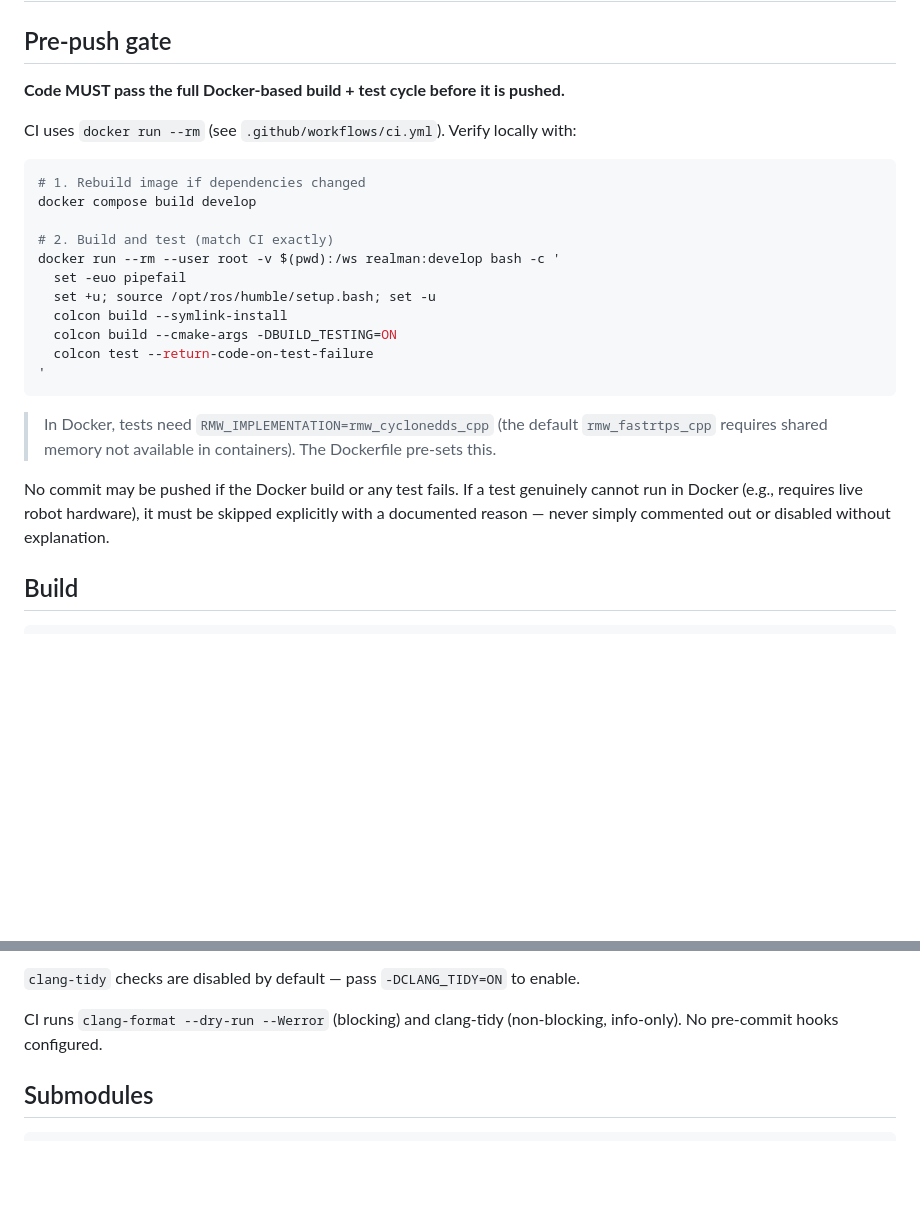
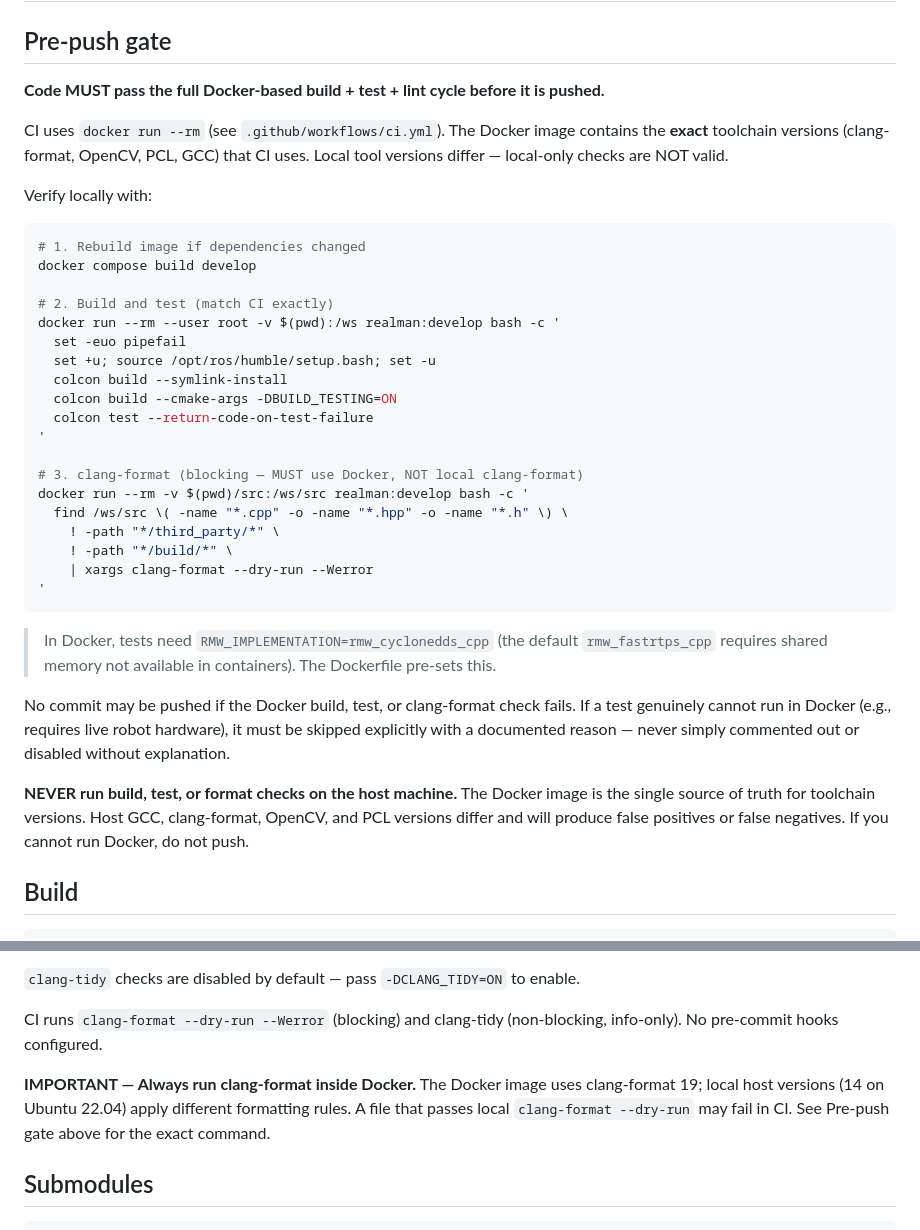
Before and after one commit to sunyuming53-byte/the_first_box, a Markdown page: AGENTS.md, 2 parts joined by grey strips. Rendered like a GitHub page; blank space fills up the shorter version.

Commit message:
docs: enforce Docker-only verification in AGENTS.md
Add explicit clang-format gate to pre-push checklist. Warn that
local clang-format 14 ≠ Docker clang-format 19. Mandate ALL build,
test, and lint checks run exclusively in Docker.

````diff
--- a/AGENTS.md
+++ b/AGENTS.md
@@ -2,9 +2,13 @@
 
 ## Pre-push gate
 
-**Code MUST pass the full Docker-based build + test cycle before it is pushed.**
+**Code MUST pass the full Docker-based build + test + lint cycle before it is pushed.**
 
-CI uses `docker run --rm` (see `.github/workflows/ci.yml`). Verify locally with:
+CI uses `docker run --rm` (see `.github/workflows/ci.yml`). The Docker image
+contains the **exact** toolchain versions (clang-format, OpenCV, PCL, GCC) that
+CI uses. Local tool versions differ — local-only checks are NOT valid.
+
+Verify locally with:
 
 ```bash
 # 1. Rebuild image if dependencies changed
@@ -18,16 +22,29 @@ docker run --rm --user root -v $(pwd):/ws realman:develop bash -c '
   colcon build --cmake-args -DBUILD_TESTING=ON
   colcon test --return-code-on-test-failure
 '
+
+# 3. clang-format (blocking — MUST use Docker, NOT local clang-format)
+docker run --rm -v $(pwd)/src:/ws/src realman:develop bash -c '
+  find /ws/src \( -name "*.cpp" -o -name "*.hpp" -o -name "*.h" \) \
+    ! -path "*/third_party/*" \
+    ! -path "*/build/*" \
+    | xargs clang-format --dry-run --Werror
+'
 ```
 
 > In Docker, tests need `RMW_IMPLEMENTATION=rmw_cyclonedds_cpp` (the default
 > `rmw_fastrtps_cpp` requires shared memory not available in containers).
 > The Dockerfile pre-sets this.
 
-No commit may be pushed if the Docker build or any test fails. If a test
+No commit may be pushed if the Docker build, test, or clang-format check fails. If a test
 genuinely cannot run in Docker (e.g., requires live robot hardware), it
 must be skipped explicitly with a documented reason — never simply
 commented out or disabled without explanation.
+
+**NEVER run build, test, or format checks on the host machine.** The Docker
+image is the single source of truth for toolchain versions. Host GCC,
+clang-format, OpenCV, and PCL versions differ and will produce false
+positives or false negatives. If you cannot run Docker, do not push.
 
 ## Build
 
@@ -186,6 +203,11 @@ functions/methods, `UPPER_CASE` constants/enums, `lower_case` namespaces).
 CI runs `clang-format --dry-run --Werror` (blocking) and clang-tidy (non-blocking,
 info-only). No pre-commit hooks configured.
 
+**IMPORTANT — Always run clang-format inside Docker.** The Docker image uses
+clang-format 19; local host versions (14 on Ubuntu 22.04) apply different
+formatting rules. A file that passes local `clang-format --dry-run` may fail
+in CI. See Pre-push gate above for the exact command.
+
 ## Submodules
 
 ```bash
````
